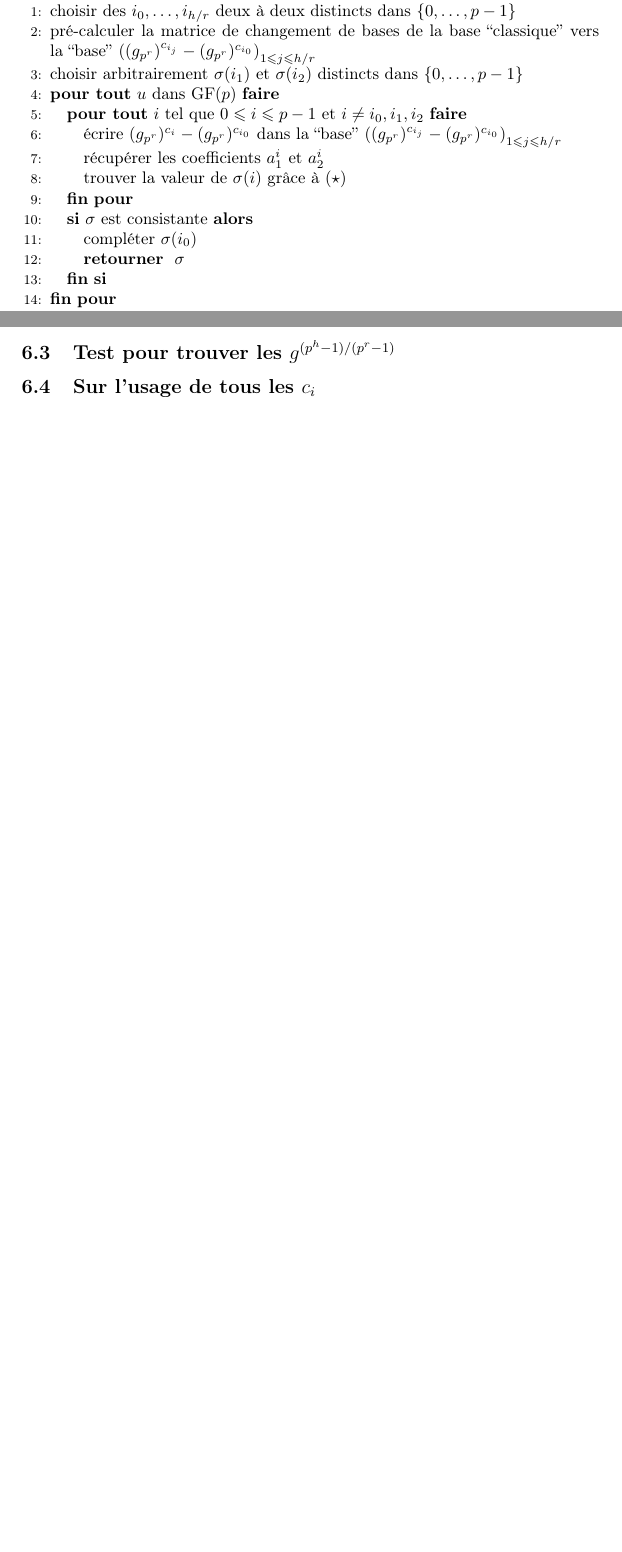
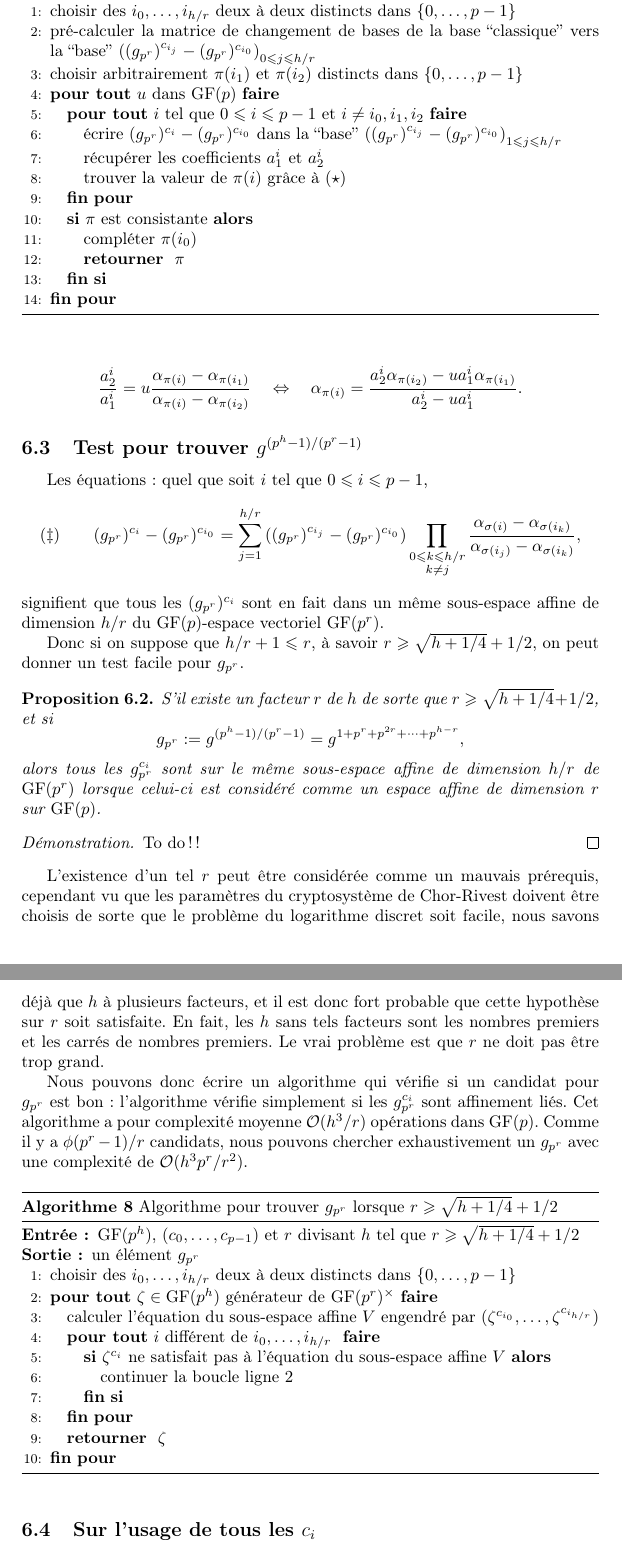
Before and after one commit to remiclarisse/chor-rivest-cryptosystem, a LaTeX document (tex/chor-rivest.tex): two parts of pages 27 and 28 of 49 before the commit and two parts of pages 27 and 28 of 50 after it, joined at a grey line, cut so that both start at the same text, the shorter picture padded with empty space. Compiled offline with pdfLaTeX.

Commit message:
modifié :         .todo 	modifié :         sage/draft.sage 	modifié :         tex/chor-rivest.pdf 	modifié :         tex/chor-rivest.tex

```diff
--- a/tex/chor-rivest.tex
+++ b/tex/chor-rivest.tex
@@ -10,6 +10,7 @@
 \usepackage{cite}
 \usepackage{tikz}
 %\usepackage{hyperref}
+\allowdisplaybreaks
 
 \newtheorem{theo}{Théorème}[section]
 \newtheorem{lemm}[theo]{Lemme}
@@ -894,23 +894,64 @@ En passant toute les valeurs de $u$ en revue, nous pouvons obtenir $\sigma(i)$ d
-\ENSURE une permutation $\sigma$ d'une clé privée équivalente
+\REQUIRE $\gf(p^h)$, $(c_0,\dots, c_{p-1})$, $r$ divisant $h$ tel que $r\geqslant \sqrt h$ et $g_{p^r}$
+\ENSURE une permutation $\pi$ d'une clé privée équivalente
 \STATE{choisir des $i_0, \dots, i_{h/r}$ deux à deux distincts dans $\{0, \dots, p-1\}$}
-\STATE{pré-calculer la matrice de changement de bases de la base ``classique'' vers la ``base'' $\left((g_{p^r})^{c_{i_j}} - (g_{p^r})^{c_{i_0}} \right)_{1\leqslant j \leqslant h/r}$}
-\STATE{choisir arbitrairement $\sigma(i_1)$ et $\sigma(i_2)$ distincts dans $\{0, \dots, p-1\}$}
+\STATE{pré-calculer la matrice de changement de bases de la base ``classique'' vers la ``base'' $\left((g_{p^r})^{c_{i_j}} - (g_{p^r})^{c_{i_0}} \right)_{0\leqslant j \leqslant h/r}$}
+\STATE{choisir arbitrairement $\pi(i_1)$ et $\pi(i_2)$ distincts dans $\{0, \dots, p-1\}$}
 \FORALL{$u$ dans $\gf(p)$}
 	\FORALL{$i$ tel que $0\leqslant i\leqslant p-1$ et $i \neq i_0, i_1, i_2$}
 		\STATE{écrire $(g_{p^r})^{c_{i}} - (g_{p^r})^{c_{i_0}}$ dans la ``base'' $\left((g_{p^r})^{c_{i_j}} - (g_{p^r})^{c_{i_0}} \right)_{1\leqslant j \leqslant h/r}$}
 		\STATE{récupérer les coefficients $a_1^i$ et $a_2^i$}
-		\STATE{trouver la valeur de $\sigma(i)$ grâce à $(\star)$}
-
+		\STATE{trouver la valeur de $\pi(i)$ grâce à $(\star)$}
 	\ENDFOR
-	\IF{$\sigma$ est consistante}
-		\STATE{compléter $\sigma(i_0)$}
-		\RETURN{$\sigma$}
+	\IF{$\pi$ est consistante}
+		\STATE{compléter $\pi(i_0)$}
+		\RETURN{$\pi$}
 	\ENDIF
 \ENDFOR
 \end{algorithmic}
 \end{algorithm}
 
-\subsection{Test pour trouver les $g^{(p^h-1)/(p^r-1)}$}
+$$\frac{a_2^i}{a_1^i} = u \frac{\alpha_{\pi(i)}-\alpha_{\pi(i_1)}}{\alpha_{\pi(i)}-\alpha_{\pi(i_2)}}
+\quad\Leftrightarrow\quad
+\alpha_{\pi(i)} = \frac{a_2^i\alpha_{\pi(i_2)}-ua_1^i\alpha_{\pi(i_1)}}{a_2^i-ua_1^i}.$$
+
+\subsection{Test pour trouver $g^{(p^h-1)/(p^r-1)}$}
+
+Les équations : quel que soit $i$ tel que $0\leqslant i \leqslant p-1$,
+$$(\ddagger) \qquad (g_{p^r})^{c_i} - (g_{p^r})^{c_{i_0}} = \sum_{j=1}^{h/r} \left((g_{p^r})^{c_{i_j}} - (g_{p^r})^{c_{i_0}} \right)\prod_{\substack{0\leqslant k\leqslant h/r \\ k \neq j}} \frac{\alpha_{\sigma(i)}-\alpha_{\sigma(i_k)}}{\alpha_{\sigma(i_j)}-\alpha_{\sigma(i_k)}},$$
+signifient que tous les $(g_{p^r})^{c_i}$ sont en fait dans un même sous-espace affine de dimension $h/r$ du $\gf(p)$-espace vectoriel $\gf(p^r)$.
+
+Donc si on suppose que $h/r + 1 \leqslant r$, à savoir $r \geqslant \sqrt{h + 1/4} + 1/2$, on peut donner un test facile pour $g_{p^r}$.
+
+\begin{prop}
+S'il existe un facteur $r$ de $h$ de sorte que $r \geqslant \sqrt{h + 1/4} + 1/2$, et si $$g_{p^r} := g^{(p^h-1)/(p^r-1)} = g^{1+p^r+p^{2r}+\cdots+p^{h-r}},$$ alors tous les $g_{p^r}^{c_i}$ sont sur le même sous-espace affine de dimension $h/r$ de $\gf(p^r)$ lorsque celui-ci est considéré comme un espace affine de dimension $r$ sur $\gf(p)$.
+\end{prop}
+
+\begin{proof}
+To do !!
+\end{proof}
+
+L'existence d'un tel $r$ peut être considérée comme un mauvais prérequis, cependant vu que les paramètres du cryptosystème de Chor-Rivest doivent être choisis de sorte que le problème du logarithme discret soit facile, nous savons déjà que $h$ à plusieurs facteurs, et il est donc fort probable que cette hypothèse sur $r$ soit satisfaite. En fait, les $h$ sans tels facteurs sont les nombres premiers et les carrés de nombres premiers. Le vrai problème est que $r$ ne doit pas être trop grand.
+
+Nous pouvons donc écrire un algorithme qui vérifie si un candidat pour $g_{p^r}$ est bon : l'algorithme vérifie simplement si les $g_{p^r}^{c_i}$ sont affinement liés. Cet algorithme a pour complexité moyenne $\O(h^3/r)$ opérations dans $\gf(p)$. Comme il y a $\phi(p^r-1)/r$ candidats, nous pouvons chercher exhaustivement un $g_{p^r}$ avec une complexité de $\O(h^3p^r/r^2)$.
+
+\begin{algorithm}[h]
+\caption{Algorithme pour trouver $g_{p^r}$ lorsque $r\geqslant \sqrt{h + 1/4} + 1/2$}
+\label{algoTestgpr}
+\begin{algorithmic}[1]
+\REQUIRE $\gf(p^h)$, $(c_0,\dots, c_{p-1})$ et $r$ divisant $h$ tel que $r\geqslant \sqrt{h + 1/4} + 1/2$
+\ENSURE un élément $g_{p^r}$
+\STATE{choisir des $i_0, \dots, i_{h/r}$ deux à deux distincts dans $\{0, \dots, p-1\}$}
+\FORALL{$\zeta \in \gf(p^h)$ générateur de $\gf(p^r)^\times$} \label{algoTestgprboucle}
+	\STATE{calculer l'équation du sous-espace affine $V$ engendré par $(\zeta^{c_{i_0}}, \dots, \zeta^{c_{i_{h/r}}})$}
+	\FORALL{$i$ différent de $i_0, \dots, i_{h/r}$ }
+		\IF{$\zeta^{c_{i}}$ ne satisfait pas à l'équation du sous-espace affine $V$}
+			\STATE{continuer la boucle ligne~\ref{algoTestgprboucle}}
+		\ENDIF
+	\ENDFOR
+	\RETURN{$\zeta$}
+\ENDFOR
+\end{algorithmic}
+\end{algorithm}
 
 \subsection{Sur l'usage de tous les $c_i$}
 
```
Also changed, not shown: tex/chor-rivest.pdf, tex/chor-rivest.tex (5 more changed lines), 2 other files.
